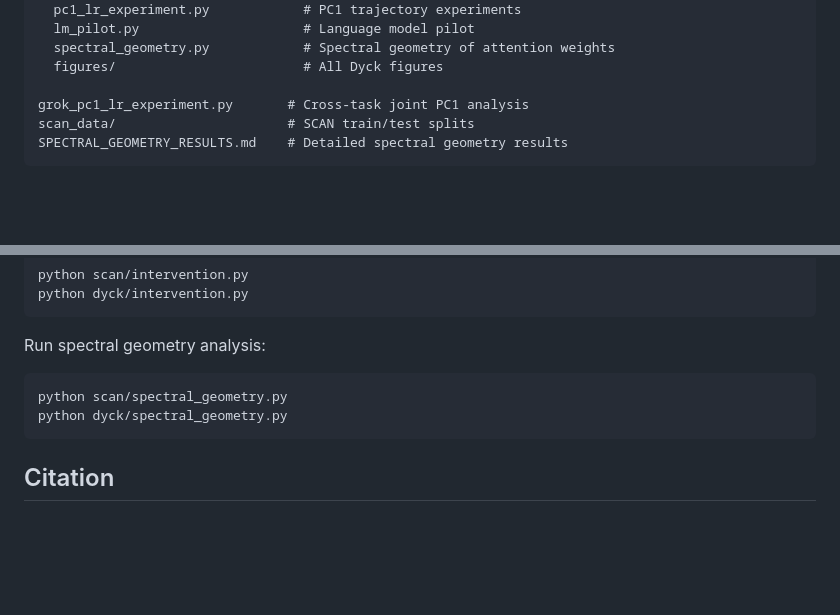
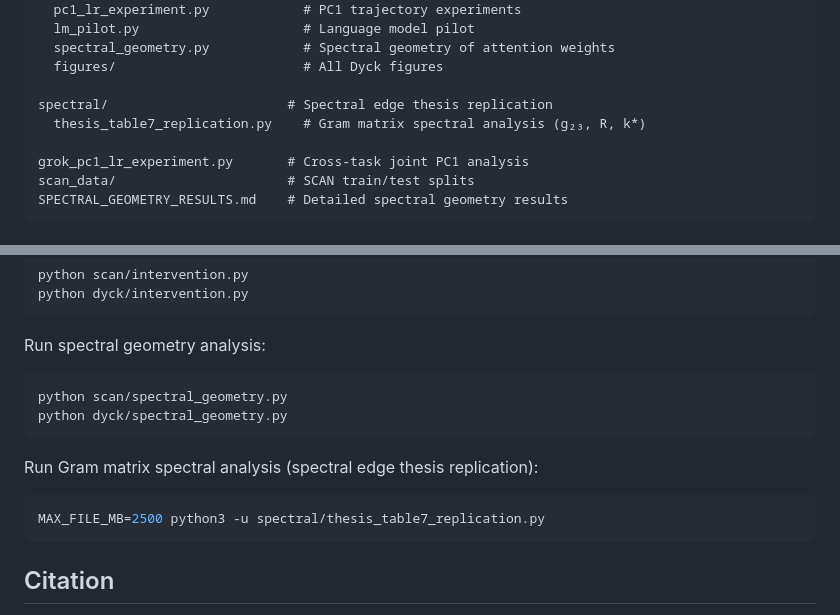
Before and after one commit to skydancerosel/dyck_scan, a Markdown page: README.md, 2 parts joined by grey strips. Drawn GitHub-style; blank space fills up the shorter version.

Commit message:
Add Gram matrix spectral analysis script to README
Co-Authored-By: Claude Opus 4.6 (1M context) <noreply@anthropic.com>

````diff
--- a/README.md
+++ b/README.md
@@ -68,6 +68,9 @@ dyck/                           # Dyck experiments
   spectral_geometry.py            # Spectral geometry of attention weights
   figures/                        # All Dyck figures
 
+spectral/                       # Spectral edge thesis replication
+  thesis_table7_replication.py    # Gram matrix spectral analysis (g₂₃, R, k*)
+
 grok_pc1_lr_experiment.py       # Cross-task joint PC1 analysis
 scan_data/                      # SCAN train/test splits
 SPECTRAL_GEOMETRY_RESULTS.md    # Detailed spectral geometry results
@@ -105,6 +108,11 @@ python scan/spectral_geometry.py
 python dyck/spectral_geometry.py
 ```
 
+Run Gram matrix spectral analysis (spectral edge thesis replication):
+```bash
+MAX_FILE_MB=2500 python3 -u spectral/thesis_table7_replication.py
+```
+
 ## Citation
 
 If you use this code, please cite:
````
